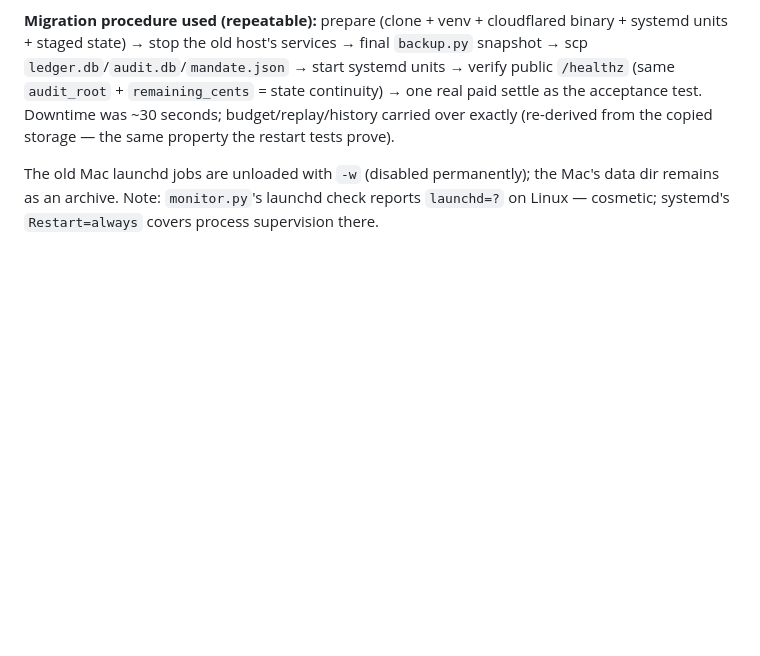
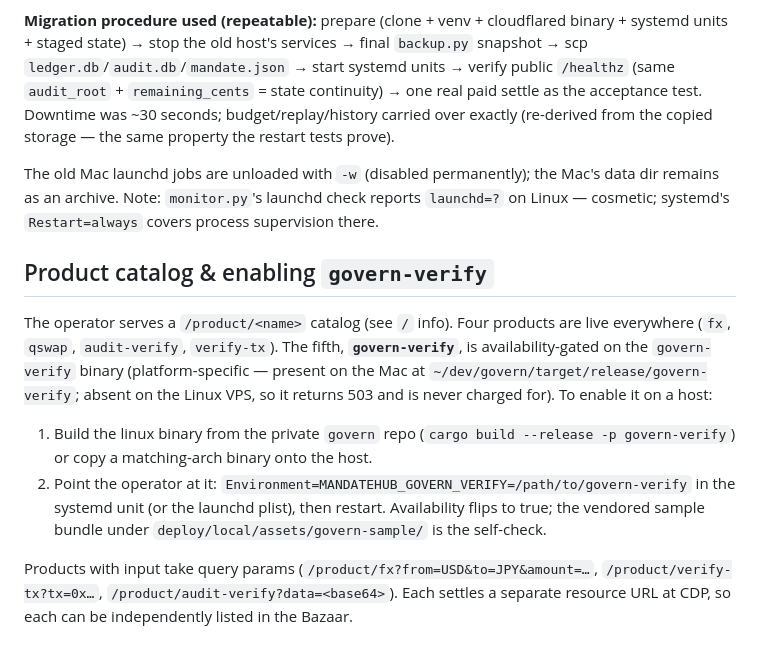
Before and after one commit to Hiroshi-Ichiyanagi/mandatehub, a Markdown page: deploy/local/RUNBOOK.md, the part around the change. Drawn GitHub-style; blank space fills up the shorter version.

Commit message:
docs(runbook): product catalog + govern-verify enablement (#30)
Document the /product/<name> catalog (4 live everywhere; govern-verify gated on
a per-host binary via MANDATEHUB_GOVERN_VERIFY) and per-product query params.

Co-authored-by: Claude Opus 4.8 <noreply@anthropic.com>

```diff
--- a/deploy/local/RUNBOOK.md
+++ b/deploy/local/RUNBOOK.md
@@ -163,3 +163,21 @@ acceptance test. Downtime was ~30 seconds; budget/replay/history carried over ex
 The old Mac launchd jobs are unloaded with `-w` (disabled permanently); the Mac's data dir
 remains as an archive. Note: `monitor.py`'s launchd check reports `launchd=?` on Linux —
 cosmetic; systemd's `Restart=always` covers process supervision there.
+
+## Product catalog & enabling `govern-verify`
+
+The operator serves a `/product/<name>` catalog (see `/` info). Four products are live
+everywhere (`fx`, `qswap`, `audit-verify`, `verify-tx`). The fifth, **`govern-verify`**, is
+availability-gated on the `govern-verify` binary (platform-specific — present on the Mac at
+`~/dev/govern/target/release/govern-verify`; absent on the Linux VPS, so it returns 503 and is
+never charged for). To enable it on a host:
+
+1. Build the linux binary from the private `govern` repo (`cargo build --release -p
+   govern-verify`) or copy a matching-arch binary onto the host.
+2. Point the operator at it: `Environment=MANDATEHUB_GOVERN_VERIFY=/path/to/govern-verify` in
+   the systemd unit (or the launchd plist), then restart. Availability flips to true; the
+   vendored sample bundle under `deploy/local/assets/govern-sample/` is the self-check.
+
+Products with input take query params (`/product/fx?from=USD&to=JPY&amount=…`,
+`/product/verify-tx?tx=0x…`, `/product/audit-verify?data=<base64>`). Each settles a separate
+resource URL at CDP, so each can be independently listed in the Bazaar.
```
